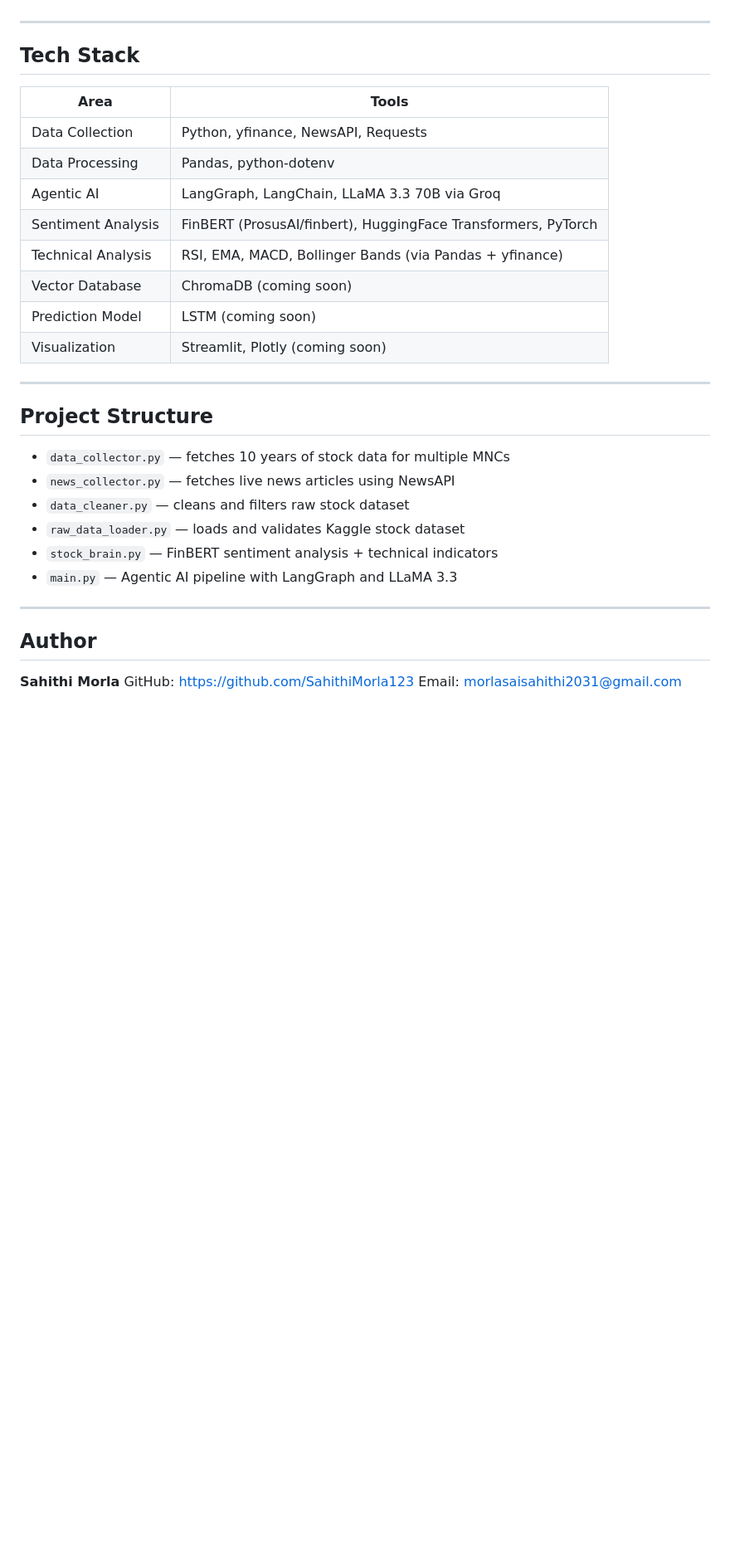
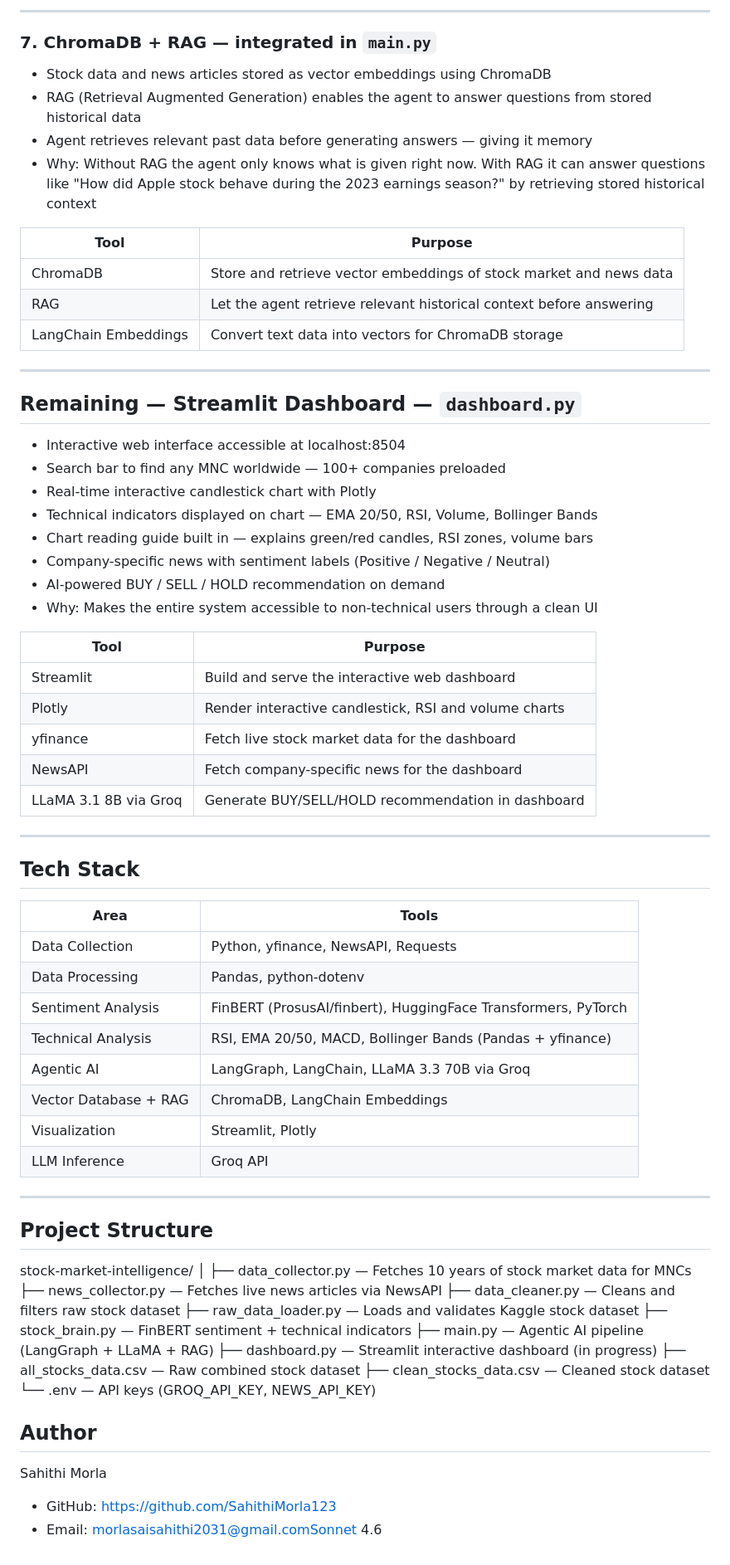
Before and after one commit to SahithiMorla123/stock-market-intelligence, a Markdown page: README.md, the part around one of its changes. Shown at 83% size. Rendered like a GitHub page; blank space fills up the shorter version.

```diff
--- a/README.md
+++ b/README.md
@@ -98,34 +135,72 @@ real-time stock market data and news for any Multinational Company (MNC) worldwi
+---
+
+### 7. ChromaDB + RAG — integrated in `main.py`
+- Stock data and news articles stored as vector embeddings using ChromaDB
+- RAG (Retrieval Augmented Generation) enables the agent to answer questions from stored historical data
+- Agent retrieves relevant past data before generating answers — giving it memory
+- Why: Without RAG the agent only knows what is given right now. With RAG it can answer questions like "How did Apple stock behave during the 2023 earnings season?" by retrieving stored historical context
+
+| Tool | Purpose |
+|------|---------|
+| ChromaDB | Store and retrieve vector embeddings of stock market and news data |
+| RAG | Let the agent retrieve relevant historical context before answering |
+| LangChain Embeddings | Convert text data into vectors for ChromaDB storage |
+
+---
+
+## Remaining — Streamlit Dashboard — `dashboard.py`
+- Interactive web interface accessible at localhost:8504
+- Search bar to find any MNC worldwide — 100+ companies preloaded
+- Real-time interactive candlestick chart with Plotly
+- Technical indicators displayed on chart — EMA 20/50, RSI, Volume, Bollinger Bands
+- Chart reading guide built in — explains green/red candles, RSI zones, volume bars
+- Company-specific news with sentiment labels (Positive / Negative / Neutral)
+- AI-powered BUY / SELL / HOLD recommendation on demand
+- Why: Makes the entire system accessible to non-technical users through a clean UI
+
+| Tool | Purpose |
+|------|---------|
+| Streamlit | Build and serve the interactive web dashboard |
+| Plotly | Render interactive candlestick, RSI and volume charts |
+| yfinance | Fetch live stock market data for the dashboard |
+| NewsAPI | Fetch company-specific news for the dashboard |
+| LLaMA 3.1 8B via Groq | Generate BUY/SELL/HOLD recommendation in dashboard |
 
 ---
 
 ## Tech Stack
 
 | Area | Tools |
-|---|---|
+|------|-------|
 | Data Collection | Python, yfinance, NewsAPI, Requests |
 | Data Processing | Pandas, python-dotenv |
+| Sentiment Analysis | FinBERT (ProsusAI/finbert), HuggingFace Transformers, PyTorch |
+| Technical Analysis | RSI, EMA 20/50, MACD, Bollinger Bands (Pandas + yfinance) |
 | Agentic AI | LangGraph, LangChain, LLaMA 3.3 70B via Groq |
-| Sentiment Analysis | FinBERT (ProsusAI/finbert), HuggingFace Transformers, PyTorch |
-| Technical Analysis | RSI, EMA, MACD, Bollinger Bands (via Pandas + yfinance) |
-| Vector Database | ChromaDB (coming soon) |
-| Prediction Model | LSTM (coming soon) |
-| Visualization | Streamlit, Plotly (coming soon) |
+| Vector Database + RAG | ChromaDB, LangChain Embeddings |
+| Visualization | Streamlit, Plotly |
+| LLM Inference | Groq API |
 
 ---
 
 ## Project Structure
+stock-market-intelligence/
+│
+├── data_collector.py      — Fetches 10 years of stock market data for MNCs
+├── news_collector.py      — Fetches live news articles via NewsAPI
+├── data_cleaner.py        — Cleans and filters raw stock dataset
+├── raw_data_loader.py     — Loads and validates Kaggle stock dataset
+├── stock_brain.py         — FinBERT sentiment + technical indicators
+├── main.py                — Agentic AI pipeline (LangGraph + LLaMA + RAG)
+├── dashboard.py           — Streamlit interactive dashboard (in progress)
+├── all_stocks_data.csv    — Raw combined stock dataset
+├── clean_stocks_data.csv  — Cleaned stock dataset
+└── .env                   — API keys (GROQ_API_KEY, NEWS_API_KEY)
 
-- `data_collector.py` — fetches 10 years of stock data for multiple MNCs
-- `news_collector.py` — fetches live news articles using NewsAPI
-- `data_cleaner.py` — cleans and filters raw stock dataset
-- `raw_data_loader.py` — loads and validates Kaggle stock dataset
-- `stock_brain.py` — FinBERT sentiment analysis + technical indicators
-- `main.py` — Agentic AI pipeline with LangGraph and LLaMA 3.3
 
----
 
 ## Author
 
-**Sahithi Morla**
-GitHub: https://github.com/SahithiMorla123
-Email: morlasaisahithi2031@gmail.com
+Sahithi Morla
+- GitHub: https://github.com/SahithiMorla123
+- Email: morlasaisahithi2031@gmail.comSonnet 4.6
```
Also changed, not shown: other parts of README.md (+106 -69 lines).
